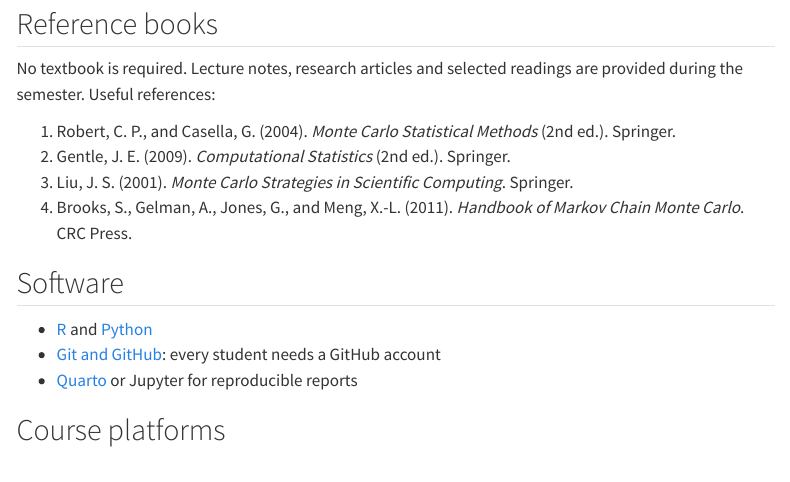
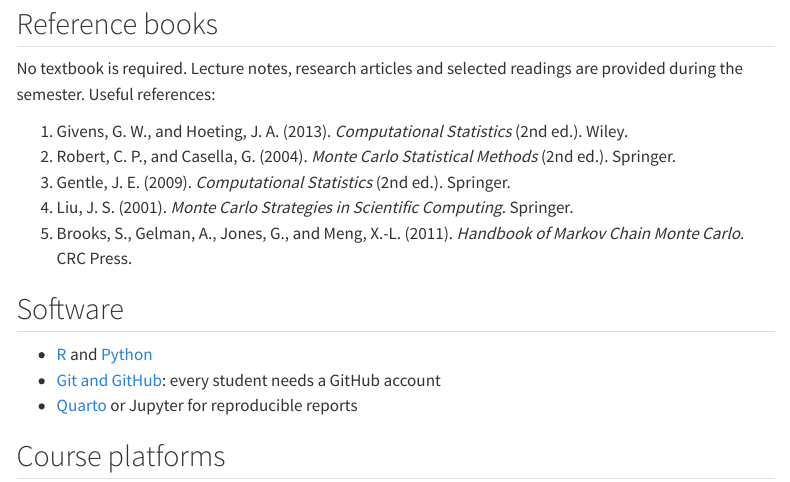
Before and after one commit to FulyaGokalpYavuz-Courses/STAT635-ACS, a Quarto document (resources.qmd): the page in a window 1100 px wide, from 80 px down. Rendered offline with R 4.5, knitr and Pandoc in place of Quarto, with nearby package versions; menus at the side of the page are left out.

Commit message:
Add Givens & Hoeting to reference books

```diff
--- a/resources.qmd
+++ b/resources.qmd
@@ -6,10 +6,11 @@ title: "Resources"
 
 No textbook is required. Lecture notes, research articles and selected readings are provided during the semester. Useful references:
 
-1. Robert, C. P., and Casella, G. (2004). *Monte Carlo Statistical Methods* (2nd ed.). Springer.
-2. Gentle, J. E. (2009). *Computational Statistics* (2nd ed.). Springer.
-3. Liu, J. S. (2001). *Monte Carlo Strategies in Scientific Computing*. Springer.
-4. Brooks, S., Gelman, A., Jones, G., and Meng, X.-L. (2011). *Handbook of Markov Chain Monte Carlo*. CRC Press.
+1. Givens, G. W., and Hoeting, J. A. (2013). *Computational Statistics* (2nd ed.). Wiley.
+2. Robert, C. P., and Casella, G. (2004). *Monte Carlo Statistical Methods* (2nd ed.). Springer.
+3. Gentle, J. E. (2009). *Computational Statistics* (2nd ed.). Springer.
+4. Liu, J. S. (2001). *Monte Carlo Strategies in Scientific Computing*. Springer.
+5. Brooks, S., Gelman, A., Jones, G., and Meng, X.-L. (2011). *Handbook of Markov Chain Monte Carlo*. CRC Press.
 
 ## Software
 
```
